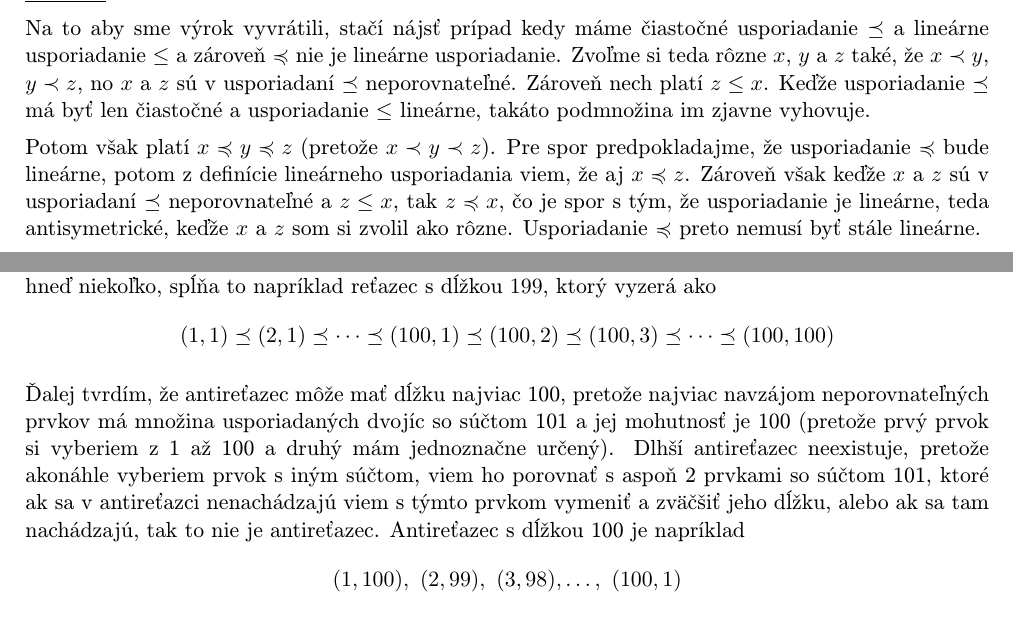
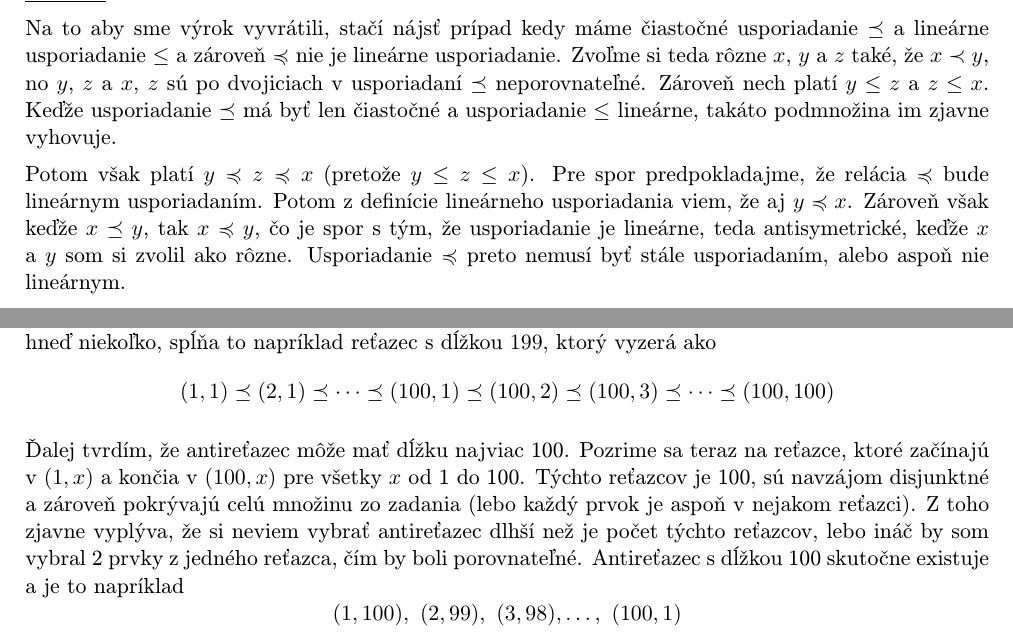
Before and after one commit to MartinStevko/school-projects, a LaTeX document (DU-DM-22-10/main.tex, which reads DU-DM-22-10/1.tex, DU-DM-22-10/2.tex): two parts of pages 1 and 2 of 3, joined at a grey line, cut so that both start at the same text. Compiled offline with pdfLaTeX.

Commit message:
1. oprava

```diff
--- a/DU-DM-22-10/1.tex
+++ b/DU-DM-22-10/1.tex
@@ -3,18 +3,19 @@
 Na to aby sme výrok vyvrátili, stačí nájsť prípad kedy máme čiastočné
 usporiadanie $\preceq$ a lineárne usporiadanie $\leq$ a zároveň
 $\preccurlyeq$ nie je lineárne usporiadanie. Zvoľme si teda rôzne
-$x$, $y$ a $z$ také, že $x\prec y$, $y\prec z$, no $x$ a $z$ sú
-v usporiadaní $\preceq$ neporovnateľné. Zároveň nech platí $z\leq x$.
-Keďže usporiadanie $\preceq$ má byť len čiastočné a usporiadanie
-$\leq$ lineárne, takáto podmnožina im zjavne vyhovuje.
+$x$, $y$ a $z$ také, že $x\prec y$, no $y$, $z$ a  $x$, $z$ sú po
+dvojiciach v usporiadaní $\preceq$ neporovnateľné. Zároveň nech platí
+$y\leq z$ a $z\leq x$. Keďže usporiadanie $\preceq$ má byť len
+čiastočné a usporiadanie $\leq$ lineárne, takáto podmnožina im zjavne
+vyhovuje.
 
-Potom však platí $x\preccurlyeq y\preccurlyeq z$ (pretože
-$x\prec y\prec z$). Pre spor predpokladajme, že usporiadanie
-$\preccurlyeq$ bude lineárne, potom z definície lineárneho usporiadania
-viem, že aj $x\preccurlyeq z$. Zároveň však keďže $x$ a $z$ sú
-v usporiadaní $\preceq$ neporovnateľné a $z\leq x$, tak
-$z\preccurlyeq x$, čo je spor s tým, že usporiadanie je lineárne, teda
-antisymetrické, keďže $x$ a $z$ som si zvolil ako rôzne. Usporiadanie
-$\preccurlyeq$ preto nemusí byť stále lineárne.
+Potom však platí $y\preccurlyeq z\preccurlyeq x$ (pretože
+$y\leq z\leq x$). Pre spor predpokladajme, že relácia $\preccurlyeq$
+bude lineárnym usporiadaním. Potom z definície lineárneho usporiadania
+viem, že aj $y\preccurlyeq x$. Zároveň však keďže $x\preceq y$, tak
+$x\preccurlyeq y$, čo je spor s tým, že usporiadanie je lineárne, teda
+antisymetrické, keďže $x$ a $y$ som si zvolil ako rôzne. Usporiadanie
+$\preccurlyeq$ preto nemusí byť stále usporiadaním, alebo aspoň nie
+lineárnym.
 
 %%%%%%%%%%%%%%%%%%%%%%%%%%%%%%%%%%%%%%%%%%%%%%%%%%%%%%%%%%%%%%%%%%%%%%%%
--- a/DU-DM-22-10/2.tex
+++ b/DU-DM-22-10/2.tex
@@ -15,16 +15,14 @@ reťazec s dĺžkou $199$, ktorý vyzerá ako
 $$(1,1)\preceq (2,1)\preceq\dots\preceq (100,1)
 \preceq (100,2)\preceq (100,3)\preceq\dots\preceq (100,100)$$
 
-Ďalej tvrdím, že antireťazec môže mať dĺžku najviac 100, pretože
-najviac navzájom neporovnateľných prvkov má množina usporiadaných
-dvojíc so súčtom 101 a jej mohutnosť je 100 (pretože prvý prvok si
-vyberiem z 1 až 100 a druhý mám jednoznačne určený). Dlhší antireťazec
-neexistuje, pretože akonáhle vyberiem prvok s iným súčtom, viem ho
-porovnať s aspoň 2 prvkami so súčtom 101, ktoré ak sa v antireťazci
-nenachádzajú viem s týmto prvkom vymeniť a zväčšiť jeho dĺžku, alebo
-ak sa tam nachádzajú, tak to nie je antireťazec. Antireťazec s dĺžkou
-100 je napríklad
+Ďalej tvrdím, že antireťazec môže mať dĺžku najviac 100. Pozrime sa
+teraz na reťazce, ktoré začínajú v $(1,x)$ a končia v $(100,x)$ pre
+všetky $x$ od 1 do 100. Týchto reťazcov je 100, sú navzájom disjunktné
+a zároveň pokrývajú celú množinu zo zadania (lebo každý prvok je
+aspoň v nejakom reťazci). Z toho zjavne vyplýva, že si neviem vybrať
+antireťazec dlhší než je počet týchto reťazcov, lebo ináč by som
+vybral 2 prvky z jedného reťazca, čím by boli porovnateľné.
+Antireťazec s dĺžkou 100 skutočne existuje a je to napríklad
 $$(1,100),\ (2,99),\ (3,98),\dots,\ (100,1)$$
 
-
 %%%%%%%%%%%%%%%%%%%%%%%%%%%%%%%%%%%%%%%%%%%%%%%%%%%%%%%%%%%%%%%%%%%%%%%%
```
Also changed, not shown: DU-DM-22-10/main.pdf.
